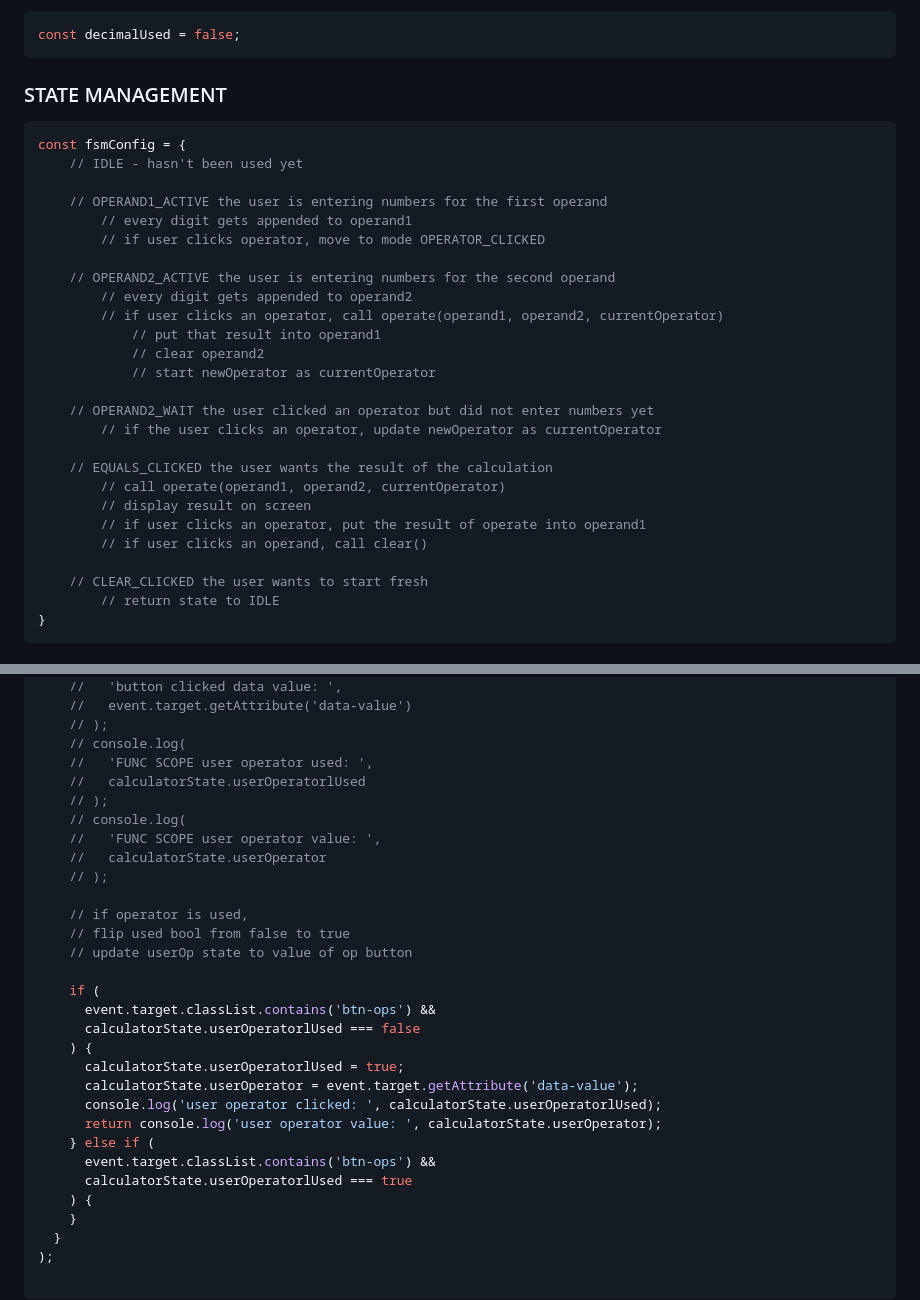
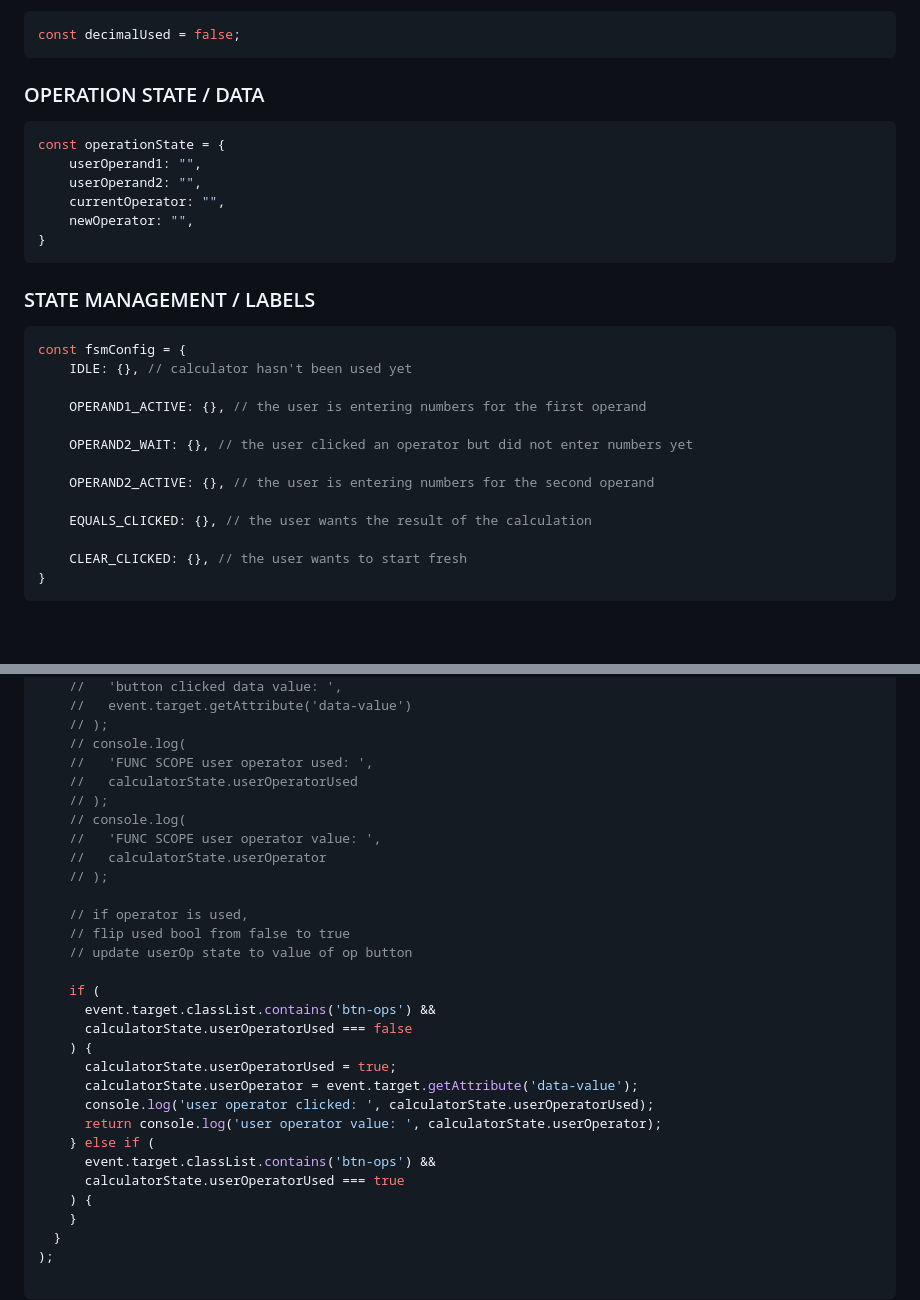
Before and after one commit to Beans4u/odin-JS-calculator, a Markdown page: PCODE.md, 2 parts joined by grey strips. GitHub-like rendering; blank space fills up the shorter version.

````diff
--- a/PCODE.md
+++ b/PCODE.md
@@ -182,32 +182,30 @@ It will flip to false on click of the `=` or operator (`+`, `-`, `*`, `/`) butto
 const decimalUsed = false;
 ```
 
-### STATE MANAGEMENT
+### OPERATION STATE / DATA
+
+```JS
+const operationState = {
+    userOperand1: "",
+    userOperand2: "",
+    currentOperator: "",
+    newOperator: "",
+}
+```
+
+### STATE MANAGEMENT / LABELS
 
 ```JS
 const fsmConfig = {
-    // IDLE - hasn't been used yet
+    IDLE: {}, // calculator hasn't been used yet
 
-    // OPERAND1_ACTIVE the user is entering numbers for the first operand
-        // every digit gets appended to operand1
-        // if user clicks operator, move to mode OPERATOR_CLICKED
+    OPERAND1_ACTIVE: {}, // the user is entering numbers for the first operand
 
-    // OPERAND2_ACTIVE the user is entering numbers for the second operand
-        // every digit gets appended to operand2
-        // if user clicks an operator, call operate(operand1, operand2, currentOperator)
-            // put that result into operand1
-            // clear operand2
-            // start newOperator as currentOperator
+    OPERAND2_WAIT: {}, // the user clicked an operator but did not enter numbers yet
 
-    // OPERAND2_WAIT the user clicked an operator but did not enter numbers yet
-        // if the user clicks an operator, update newOperator as currentOperator
+    OPERAND2_ACTIVE: {}, // the user is entering numbers for the second operand
 
-    // EQUALS_CLICKED the user wants the result of the calculation
-        // call operate(operand1, operand2, currentOperator)
-        // display result on screen
-        // if user clicks an operator, put the result of operate into operand1
-        // if user clicks an operand, call clear()
+    EQUALS_CLICKED: {}, // the user wants the result of the calculation
 
-    // CLEAR_CLICKED the user wants to start fresh
-        // return state to IDLE
+    CLEAR_CLICKED: {}, // the user wants to start fresh
 }
@@ -346,7 +432,7 @@ calculatorButtons.addEventListener(
     // );
     // console.log(
     //   'FUNC SCOPE user operator used: ',
-    //   calculatorState.userOperatorlUsed
+    //   calculatorState.userOperatorUsed
     // );
     // console.log(
     //   'FUNC SCOPE user operator value: ',
@@ -359,15 +445,15 @@ calculatorButtons.addEventListener(
 
     if (
       event.target.classList.contains('btn-ops') &&
-      calculatorState.userOperatorlUsed === false
+      calculatorState.userOperatorUsed === false
     ) {
-      calculatorState.userOperatorlUsed = true;
+      calculatorState.userOperatorUsed = true;
       calculatorState.userOperator = event.target.getAttribute('data-value');
-      console.log('user operator clicked: ', calculatorState.userOperatorlUsed);
+      console.log('user operator clicked: ', calculatorState.userOperatorUsed);
       return console.log('user operator value: ', calculatorState.userOperator);
     } else if (
       event.target.classList.contains('btn-ops') &&
-      calculatorState.userOperatorlUsed === true
+      calculatorState.userOperatorUsed === true
     ) {
     }
   }
````
Also changed, not shown: other parts of PCODE.md (+90 -2 lines).
